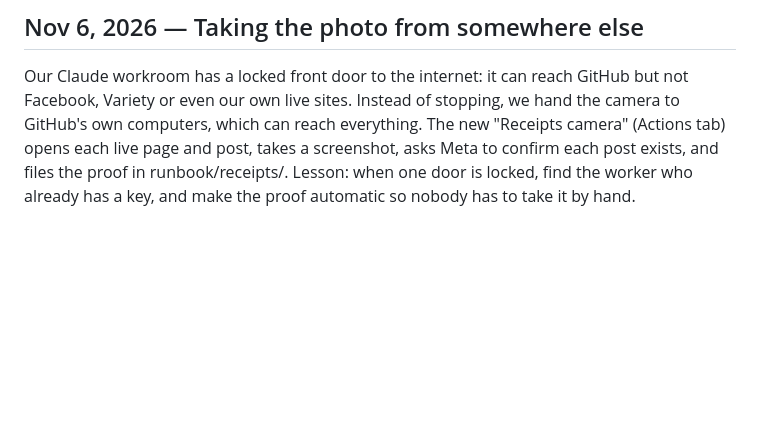
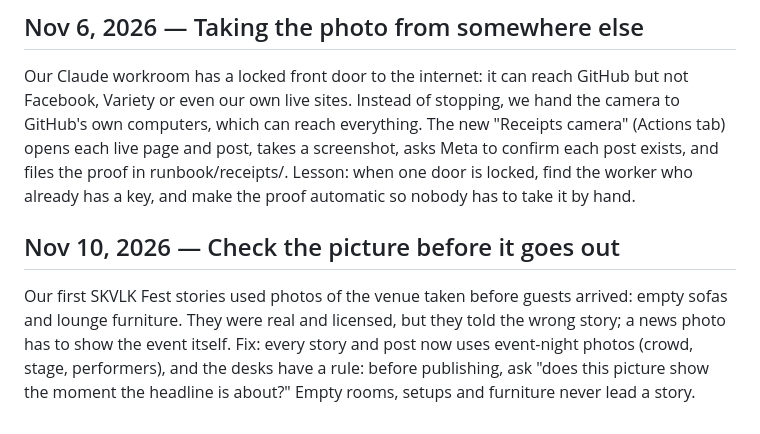
Before and after one commit to newswirehollywood-eng/newswire, a Markdown page: runbook/learning-log.md, the part around the change. Rendered like a GitHub page; blank space fills up the shorter version.

Commit message:
Learning log: the picture must show the moment
Co-Authored-By: Claude Opus 5.5 <noreply@anthropic.com>
Claude-Session: https://claude.ai/code/session_01AWtDSqfsvaDYCP87WxCiTP

```diff
--- a/runbook/learning-log.md
+++ b/runbook/learning-log.md
@@ -129,3 +129,6 @@ Our Reels are not filmed; they are cooked. A small tool (tools/reels/make_reel.p
 
 ## Nov 6, 2026 — Taking the photo from somewhere else
 Our Claude workroom has a locked front door to the internet: it can reach GitHub but not Facebook, Variety or even our own live sites. Instead of stopping, we hand the camera to GitHub's own computers, which can reach everything. The new "Receipts camera" (Actions tab) opens each live page and post, takes a screenshot, asks Meta to confirm each post exists, and files the proof in runbook/receipts/. Lesson: when one door is locked, find the worker who already has a key, and make the proof automatic so nobody has to take it by hand.
+
+## Nov 10, 2026 — Check the picture before it goes out
+Our first SKVLK Fest stories used photos of the venue taken before guests arrived: empty sofas and lounge furniture. They were real and licensed, but they told the wrong story; a news photo has to show the event itself. Fix: every story and post now uses event-night photos (crowd, stage, performers), and the desks have a rule: before publishing, ask "does this picture show the moment the headline is about?" Empty rooms, setups and furniture never lead a story.
```
